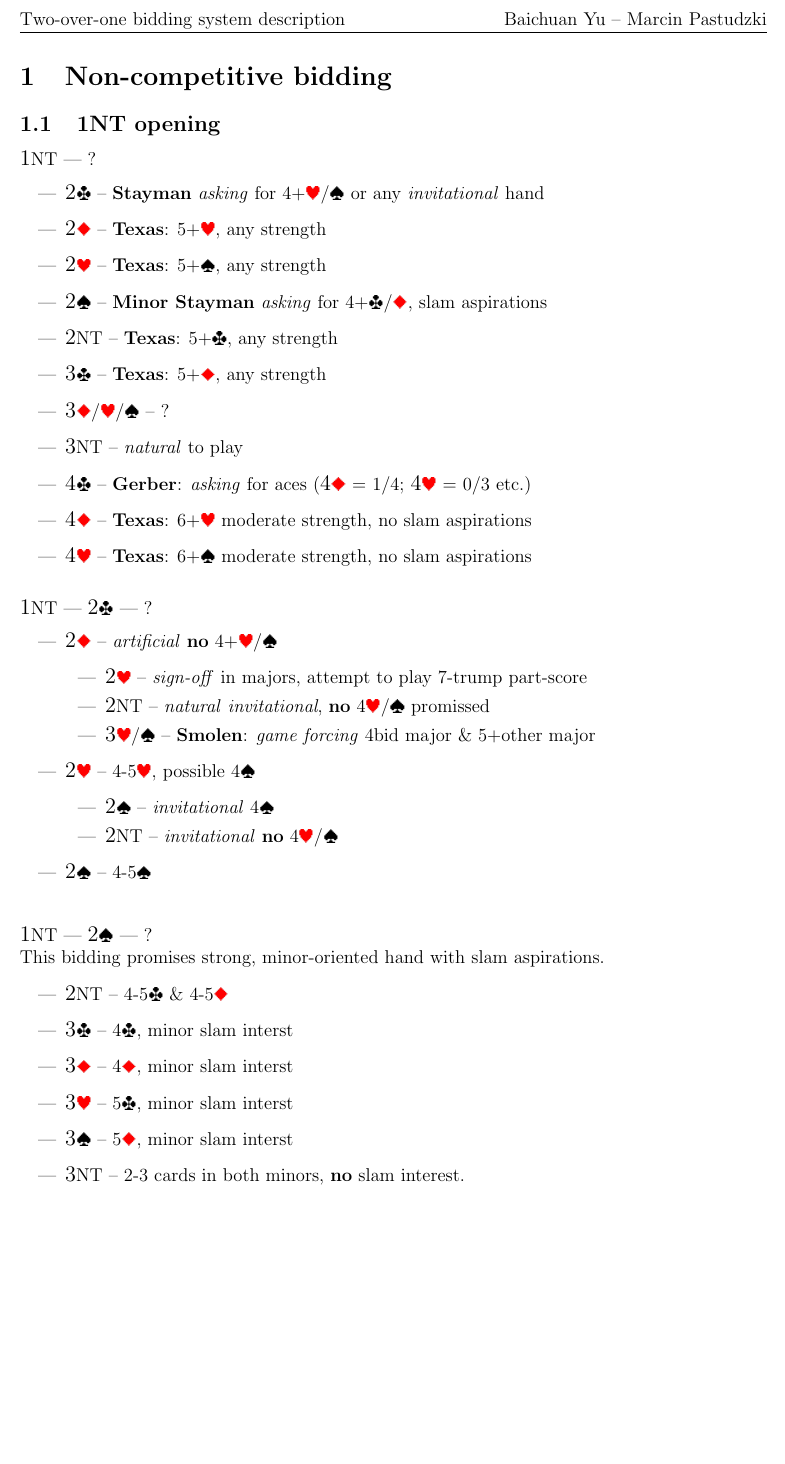
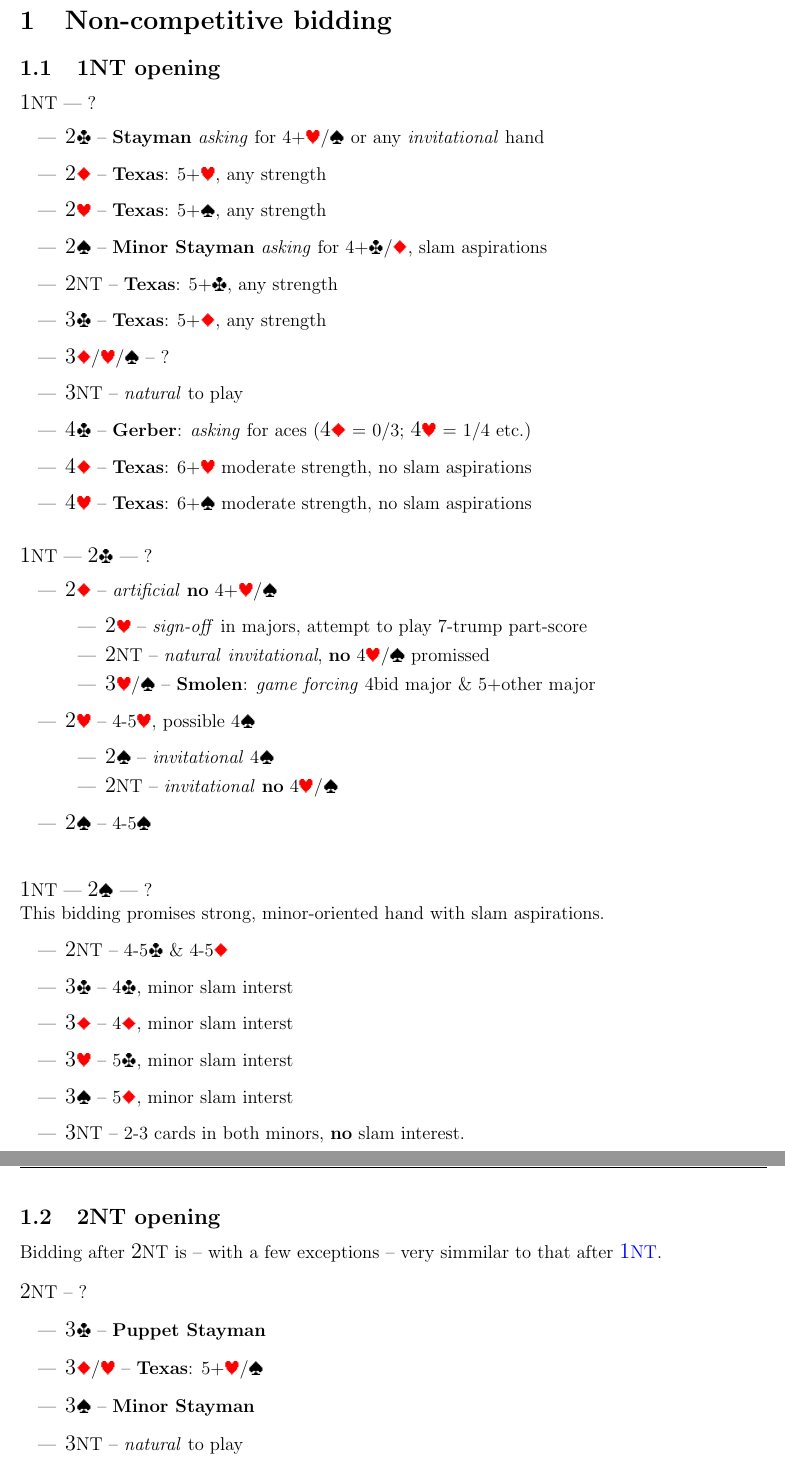
Before and after one commit to Sventimir/two-over-one, a LaTeX document (system.tex, which reads style.sty, tex/openings/1NT.tex, tex/openings/2NT.tex): part of page 2 of 2 before the commit and two parts of pages 2 and 3 of 3 after it, the two joined at a grey line, cut at the place of the change, the shorter picture padded with empty space. Compiled offline with pdfLaTeX.

Commit message:
Start writing bidding after 2NT (+ add hyperref + minor style changes).

```diff
--- a/style.sty
+++ b/style.sty
@@ -2,12 +2,19 @@
 \usepackage[english]{babel}
 \usepackage[utf8]{inputenc}
 \usepackage{graphicx}
+\usepackage{hyperref}
 
 %% Style
 
 \renewcommand{\labelitemi}{---}
 \renewcommand{\labelitemii}{---}
 \renewcommand{\labelitemiii}{---}
+
+\hypersetup{
+    pdfborder={0 0 0},
+    colorlinks=true,
+    linkcolor=blue
+}
 
 %% Special words and symbols
 
--- a/system.tex
+++ b/system.tex
@@ -4,12 +4,15 @@
 \usepackage{style}
 
 \pagestyle{fancy}
+\setlength{\headheight}{15pt}
 \rhead{Baichuan Yu -- Marcin Pastudzki}
 \lhead{Two-over-one bidding system description}
 
 \title{Two-over-one bidding system description}
 \author{Marcin Pastudzki \and Baichuan Yu}
 \date{\today}
+
+\setlength{\parindent}{0pt}
 
 
 \begin{document}
@@ -21,5 +24,6 @@
 \section{Non-competitive bidding}
 
 \input{./tex/openings/1NT}
+\input{./tex/openings/2NT}
 
 \end{document}
--- a/tex/openings/1NT.tex
+++ b/tex/openings/1NT.tex
@@ -10,13 +11,13 @@
   \item \ctr{3}{\c} -- \conv{Texas}: \suit{5+}{\d}, any strength
   \item \ctr{3}{\d/\major} -- ?
   \item \ctr{3}{NT} -- \nat\/ to play
-  \item \ctr{4}{\c} -- \conv{Gerber}: \ask{aces} (\ctr{4}{\d} = 1/4; \ctr{4}{\h} = 0/3 etc.)
+  \item \ctr{4}{\c} -- \conv{Gerber}: \ask{aces} (\ctr{4}{\d} = 0/3; \ctr{4}{\h} = 1/4 etc.)
   \item \ctr{4}{\d} -- \conv{Texas}: \suit{6+}{\h} moderate strength, no slam aspirations
   \item \ctr{4}{\h} -- \conv{Texas}: \suit{6+}{\s} moderate strength, no slam aspirations
 \end{itemize}
+
 \vspace{1em}
 
-\noindent
 \ctr{1}{NT} --- \ctr{2}{\c} --- ?
 \begin{itemize}
   \item \ctr{2}{\d} -- \art\ \no\ \suit{4+}{\major}
@@ -32,9 +33,9 @@
   \end{itemize}
   \item \ctr{2}{\s} -- \suit{4\hyp 5}{\s}
 \end{itemize}
+
 \vspace{1em}
 
-\noindent
 \begin{flushleft}
   \ctr{1}{NT} --- \ctr{2}{\s} --- ? \linebreak
   This bidding promises strong, minor-oriented hand with slam aspirations.
--- /dev/null
+++ b/tex/openings/2NT.tex
@@ -0,0 +1,14 @@
+\subsection{\ctr{2}{NT} opening}
+
+Bidding after \ctr{2}{NT} is -- with a few exceptions -- very simmilar to that after
+\hyperref[subsec:1nt-op]{\ctr{1}{NT}}.
+
+\vspace{1em}
+
+\ctr{2}{NT} -- ?
+\begin{itemize}
+  \item \ctr{3}{\c} -- \hyperref[puppet-stayman]{\conv{Puppet Stayman}}
+  \item \ctr{3}{\d/\h} -- \conv{Texas}: \suit{5+}{\major}
+  \item \ctr{3}{\s} -- \hyperref[minor-stayman]{\conv{Minor Stayman}}
+  \item \ctr{3}{NT} -- \nat\ to play
+\end{itemize}
```
Also changed, not shown: tex/openings/1NT.tex (1 more changed lines).
